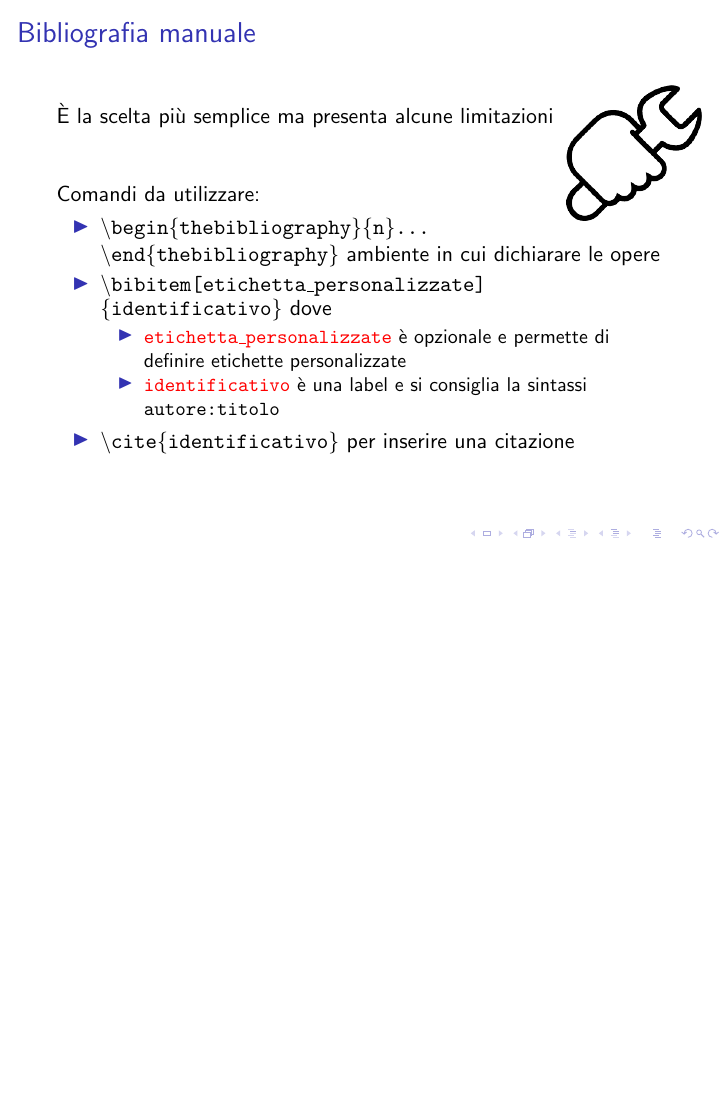
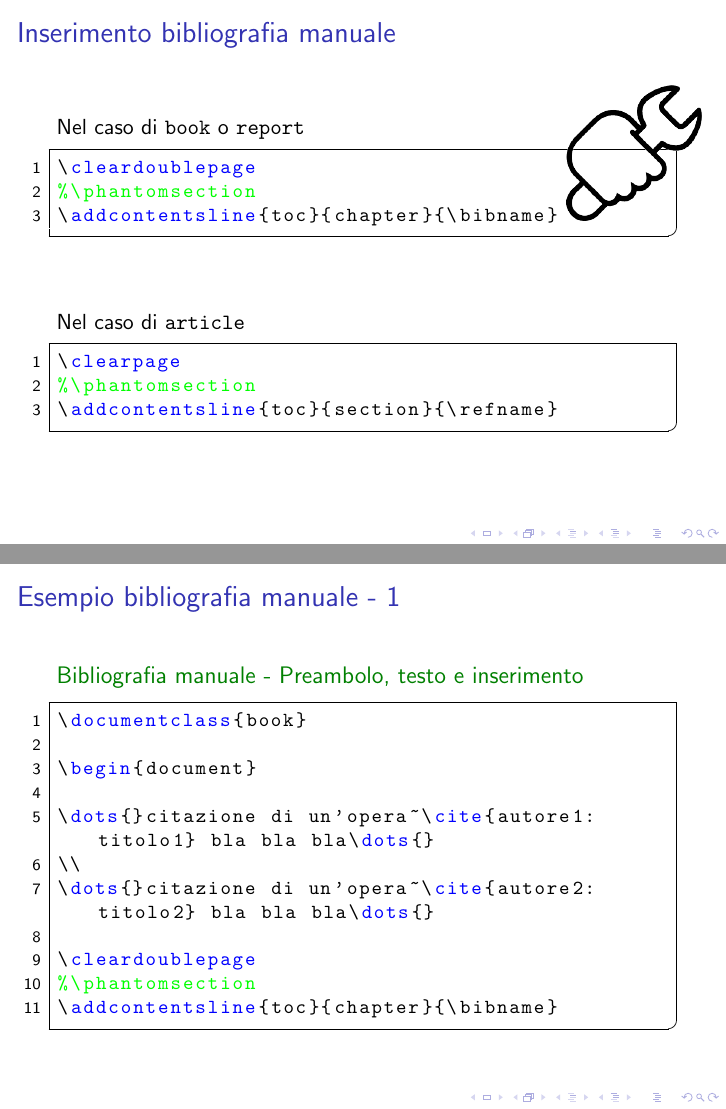
Before and after one commit to R-and-LaTeX/CorsoDiLatex, LaTeX slides (9-ComandiAvanzati/comandiAvanzati.tex, which reads 9-ComandiAvanzati/res/slides/3-InserimentoBibliografiaManuale.tex, 9-ComandiAvanzati/res/slides/4-EsempioBibliografiaManuale_part1.tex, 9-ComandiAvanzati/res/slides/5-EsempioBibliografiaManuale_part2.tex): page 3 of 3 before the commit and pages 4 and 5 of 6 after it, the two joined at a grey line, the shorter picture padded with empty space. Compiled offline with pdfLaTeX; a LaTeX package or settings file that is missing is left out.

Commit message:
Add slides on how to insert manual bibliography and example

```diff
--- /dev/null
+++ b/9-ComandiAvanzati/res/slides/3-InserimentoBibliografiaManuale.tex
@@ -0,0 +1,23 @@
+\begin{frame}[fragile]{Inserimento bibliografia manuale}
+
+\begin{textblock*}{2cm}(10cm,1.5cm)
+      \includegraphics[scale=0.30]{res/images/manual}
+\end{textblock*}
+
+Nel caso di \texttt{book} o \texttt{report}
+\begin{lstlisting}
+\cleardoublepage
+%\phantomsection
+\addcontentsline{toc}{chapter}{\bibname}
+\end{lstlisting}
+
+\vfill
+
+Nel caso di \texttt{article}
+\begin{lstlisting}
+\clearpage
+%\phantomsection
+\addcontentsline{toc}{section}{\refname}
+\end{lstlisting}
+
+\end{frame}
--- /dev/null
+++ b/9-ComandiAvanzati/res/slides/4-EsempioBibliografiaManuale_part1.tex
@@ -0,0 +1,19 @@
+\begin{frame}[fragile]{Esempio bibliografia manuale - 1}
+
+\begin{exampleblock}{Bibliografia manuale - Preambolo, testo e inserimento}
+	\begin{lstlisting}
+\documentclass{book}
+
+\begin{document}
+
+\dots{}citazione di un'opera~\cite{autore1:titolo1} bla bla bla\dots{}
+\\
+\dots{}citazione di un'opera~\cite{autore2:titolo2} bla bla bla\dots{}
+
+\cleardoublepage
+%\phantomsection
+\addcontentsline{toc}{chapter}{\bibname}
+	\end{lstlisting}
+\end{exampleblock}
+
+\end{frame}
--- /dev/null
+++ b/9-ComandiAvanzati/res/slides/5-EsempioBibliografiaManuale_part2.tex
@@ -0,0 +1,17 @@
+\begin{frame}[fragile]{Esempio bibliografia manuale - 2}
+
+\begin{exampleblock} {Bibliografia manuale - codice bibliografia}
+	\begin{lstlisting}
+\begin{thebibliography}{9}
+
+\bibitem{autore1:titolo1} Cognome, Nome(1979), \emph{Titolo completo}.
+\bibitem[etichetta\_personalizzata]{autore2:titolo2} Cognome, Nome(1979),
+\emph {Titolo completo}.
+
+\end{thebibliography}
+
+\end{document}
+	\end{lstlisting}
+\end{exampleblock}
+
+\end{frame}
```
Also changed, not shown: 9-ComandiAvanzati/comandiAvanzati.tex (+3 -0 lines), 9-ComandiAvanzati/res/examples/bibliografiamanuale.tex (added, +21 -0 lines).
